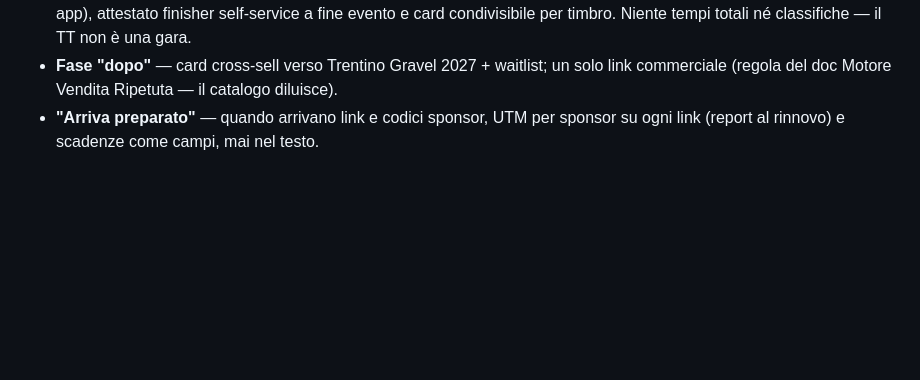
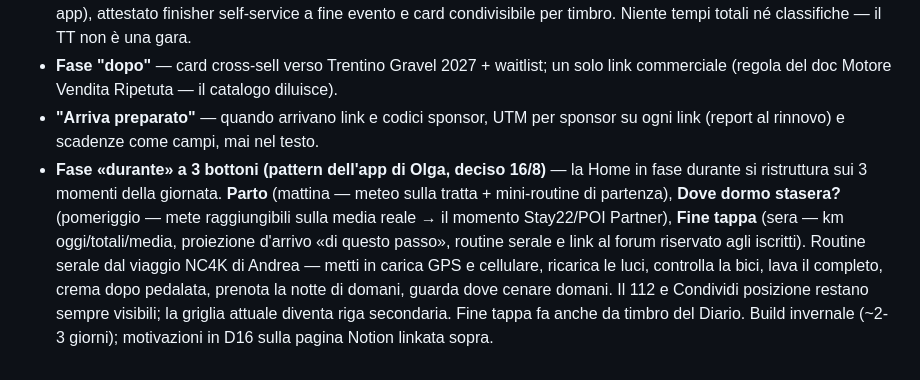
Before and after one commit to advlabbik/tuscany-trail-app, a Markdown page: README.md, the part around the change. Rendered like a GitHub page; blank space fills up the shorter version.

Commit message:
README: fase durante a 3 bottoni (pattern Olga), decisione D16
Co-Authored-By: Claude Fable 5 <noreply@anthropic.com>

```diff
--- a/README.md
+++ b/README.md
@@ -112,3 +112,4 @@ Analisi completa dei 4 progetti digitali e registro decisioni con le motivazioni
 - **Carnet "Diario di viaggio"** — 6-8 timbri nei luoghi iconici con timestamp (vista Carnet da portare da northcape4000-app), attestato finisher self-service a fine evento e card condivisibile per timbro. Niente tempi totali né classifiche — il TT non è una gara.
 - **Fase "dopo"** — card cross-sell verso Trentino Gravel 2027 + waitlist; un solo link commerciale (regola del doc Motore Vendita Ripetuta — il catalogo diluisce).
 - **"Arriva preparato"** — quando arrivano link e codici sponsor, UTM per sponsor su ogni link (report al rinnovo) e scadenze come campi, mai nel testo.
+- **Fase «durante» a 3 bottoni (pattern dell'app di Olga, deciso 16/8)** — la Home in fase durante si ristruttura sui 3 momenti della giornata. **Parto** (mattina — meteo sulla tratta + mini-routine di partenza), **Dove dormo stasera?** (pomeriggio — mete raggiungibili sulla media reale → il momento Stay22/POI Partner), **Fine tappa** (sera — km oggi/totali/media, proiezione d'arrivo «di questo passo», routine serale e link al forum riservato agli iscritti). Routine serale dal viaggio NC4K di Andrea — metti in carica GPS e cellulare, ricarica le luci, controlla la bici, lava il completo, crema dopo pedalata, prenota la notte di domani, guarda dove cenare domani. Il 112 e Condividi posizione restano sempre visibili; la griglia attuale diventa riga secondaria. Fine tappa fa anche da timbro del Diario. Build invernale (~2-3 giorni); motivazioni in D16 sulla pagina Notion linkata sopra.
```
